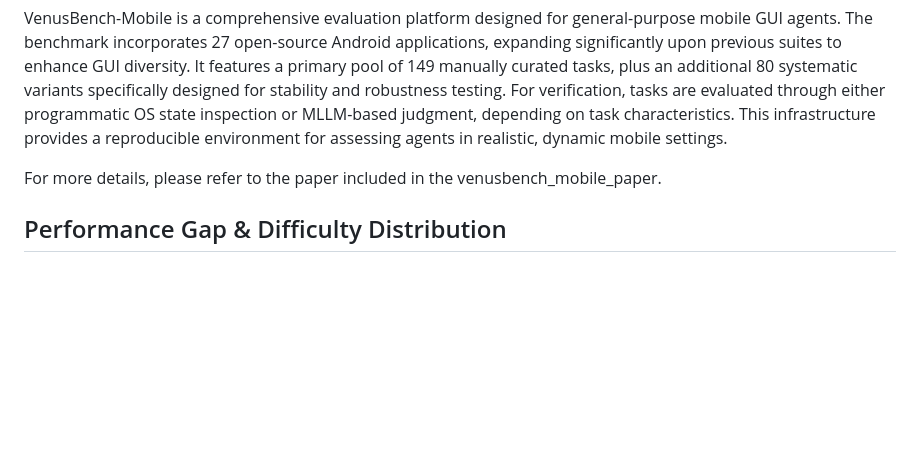
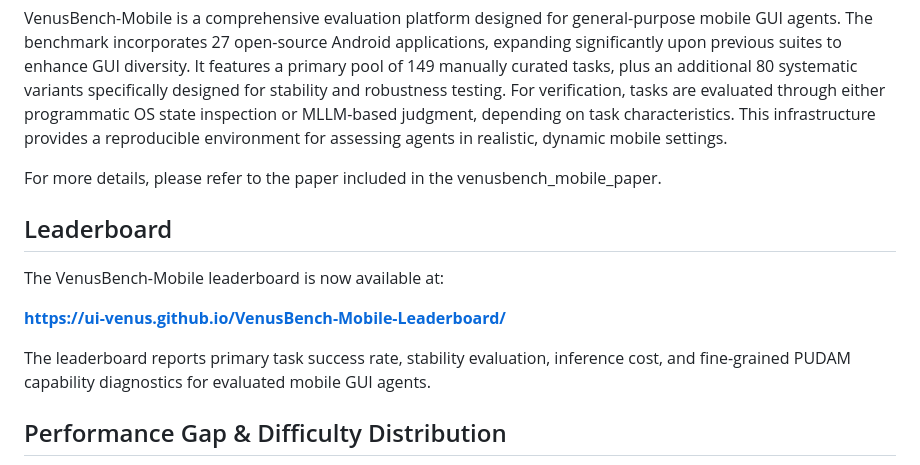
Before and after one commit to inclusionAI/UI-Venus, a Markdown page: README.md, the part around the change. GitHub-like rendering; blank space fills up the shorter version.

Commit message:
Update VenusBench-Mobile leaderboard link

```diff
--- a/README.md
+++ b/README.md
@@ -4,6 +4,14 @@
 VenusBench-Mobile is a comprehensive evaluation platform designed for general-purpose mobile GUI agents. The benchmark incorporates 27 open-source Android applications, expanding significantly upon previous suites to enhance GUI diversity. It features a primary pool of 149 manually curated tasks, plus an additional 80 systematic variants specifically designed for stability and robustness testing. For verification, tasks are evaluated through either programmatic OS state inspection or MLLM-based judgment, depending on task characteristics. This infrastructure provides a reproducible environment for assessing agents in realistic, dynamic mobile settings.
 
 For more details, please refer to the paper included in the venusbench_mobile_paper.
+
+## Leaderboard
+
+The VenusBench-Mobile leaderboard is now available at:
+
+**https://ui-venus.github.io/VenusBench-Mobile-Leaderboard/**
+
+The leaderboard reports primary task success rate, stability evaluation, inference cost, and fine-grained PUDAM capability diagnostics for evaluated mobile GUI agents.
 
 ## Performance Gap & Difficulty Distribution
 
```
